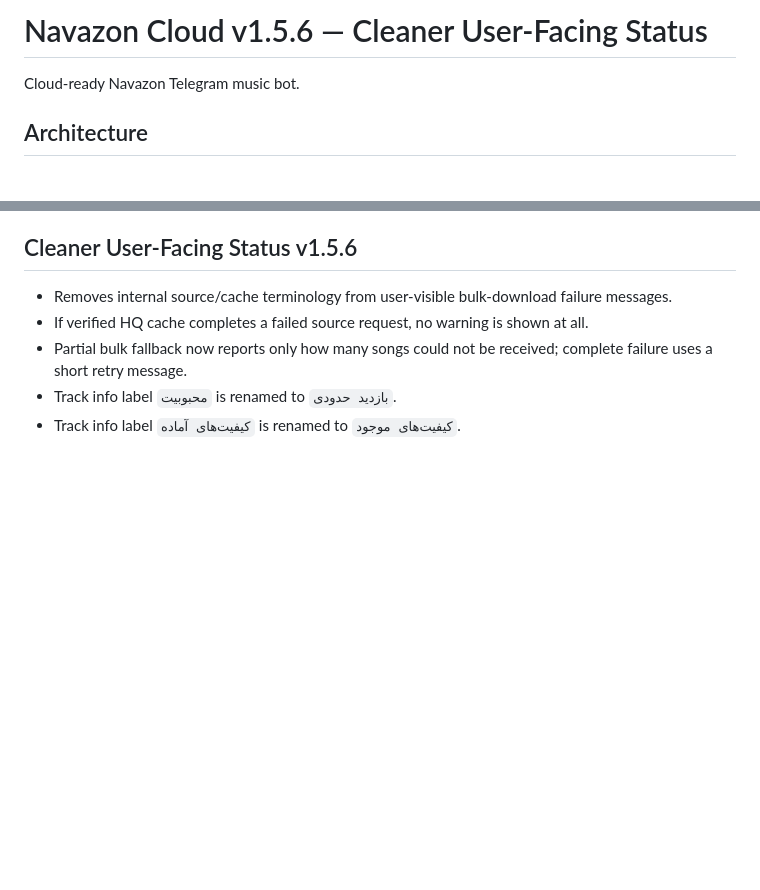
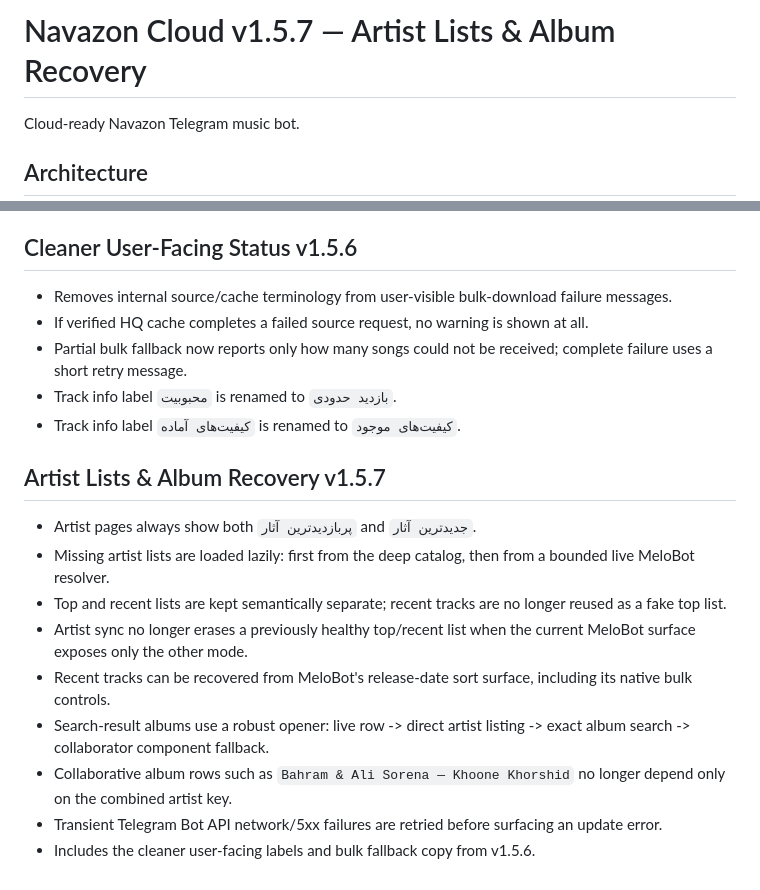
Before and after one commit to iamashkanrahimi/navazon, a Markdown page: README.md, 2 parts joined by grey strips. Drawn GitHub-style; blank space fills up the shorter version.

Commit message:
Document v1.5.7 artist lists and album recovery

```diff
--- a/README.md
+++ b/README.md
@@ -1,4 +1,4 @@
-# Navazon Cloud v1.5.6 — Cleaner User-Facing Status
+# Navazon Cloud v1.5.7 — Artist Lists & Album Recovery
 
 Cloud-ready Navazon Telegram music bot.
 
@@ -208,3 +208,16 @@ The playlist menu is intentionally curated instead of mirroring every MeloBot pl
 - Partial bulk fallback now reports only how many songs could not be received; complete failure uses a short retry message.
 - Track info label `محبوبیت` is renamed to `بازدید حدودی`.
 - Track info label `کیفیت‌های آماده` is renamed to `کیفیت‌های موجود`.
+
+
+## Artist Lists & Album Recovery v1.5.7
+
+- Artist pages always show both `پربازدیدترین آثار` and `جدیدترین آثار`.
+- Missing artist lists are loaded lazily: first from the deep catalog, then from a bounded live MeloBot resolver.
+- Top and recent lists are kept semantically separate; recent tracks are no longer reused as a fake top list.
+- Artist sync no longer erases a previously healthy top/recent list when the current MeloBot surface exposes only the other mode.
+- Recent tracks can be recovered from MeloBot's release-date sort surface, including its native bulk controls.
+- Search-result albums use a robust opener: live row -> direct artist listing -> exact album search -> collaborator component fallback.
+- Collaborative album rows such as `Bahram & Ali Sorena — Khoone Khorshid` no longer depend only on the combined artist key.
+- Transient Telegram Bot API network/5xx failures are retried before surfacing an update error.
+- Includes the cleaner user-facing labels and bulk fallback copy from v1.5.6.
```
